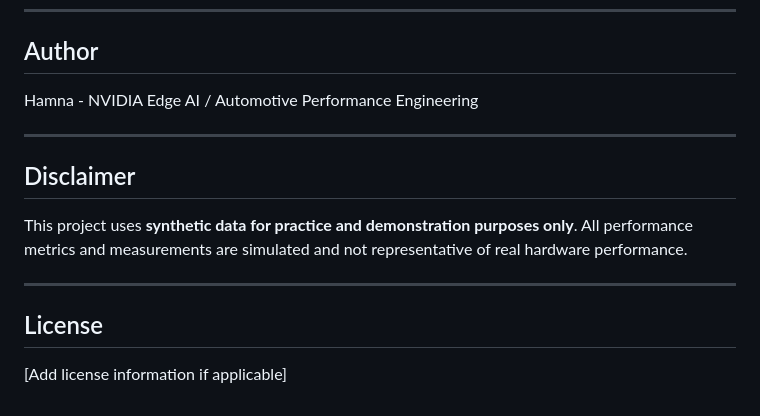
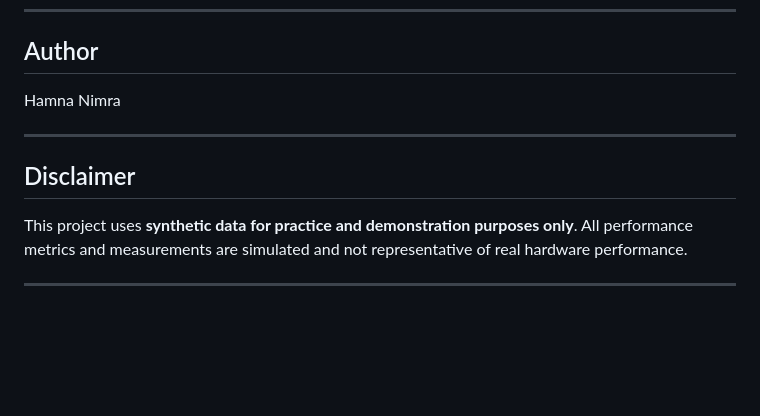
Before and after one commit to HamnaNimra/TrackIQ, a Markdown page: README.md, the part around the change. Rendered like a GitHub page; blank space fills up the shorter version.

Commit message:
fixed small things

```diff
--- a/README.md
+++ b/README.md
@@ -261,7 +261,7 @@ When adding new scripts or tools:
 
 ## Author
 
-Hamna - NVIDIA Edge AI / Automotive Performance Engineering
+Hamna Nimra
 
 ---
 
@@ -270,7 +270,3 @@ Hamna - NVIDIA Edge AI / Automotive Performance Engineering
 This project uses **synthetic data for practice and demonstration purposes only**. All performance metrics and measurements are simulated and not representative of real hardware performance.
 
 ---
-
-## License
-
-[Add license information if applicable]
```
